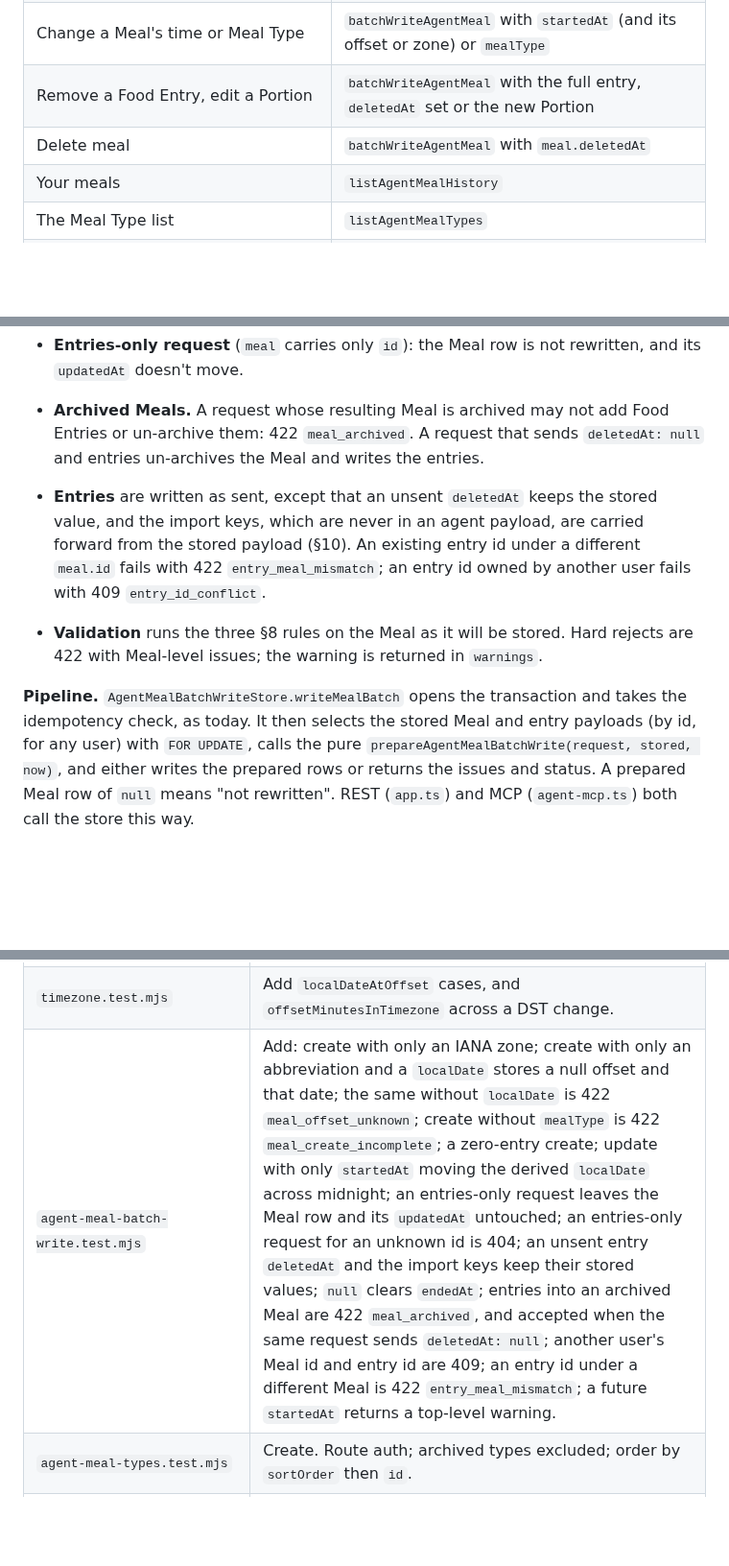
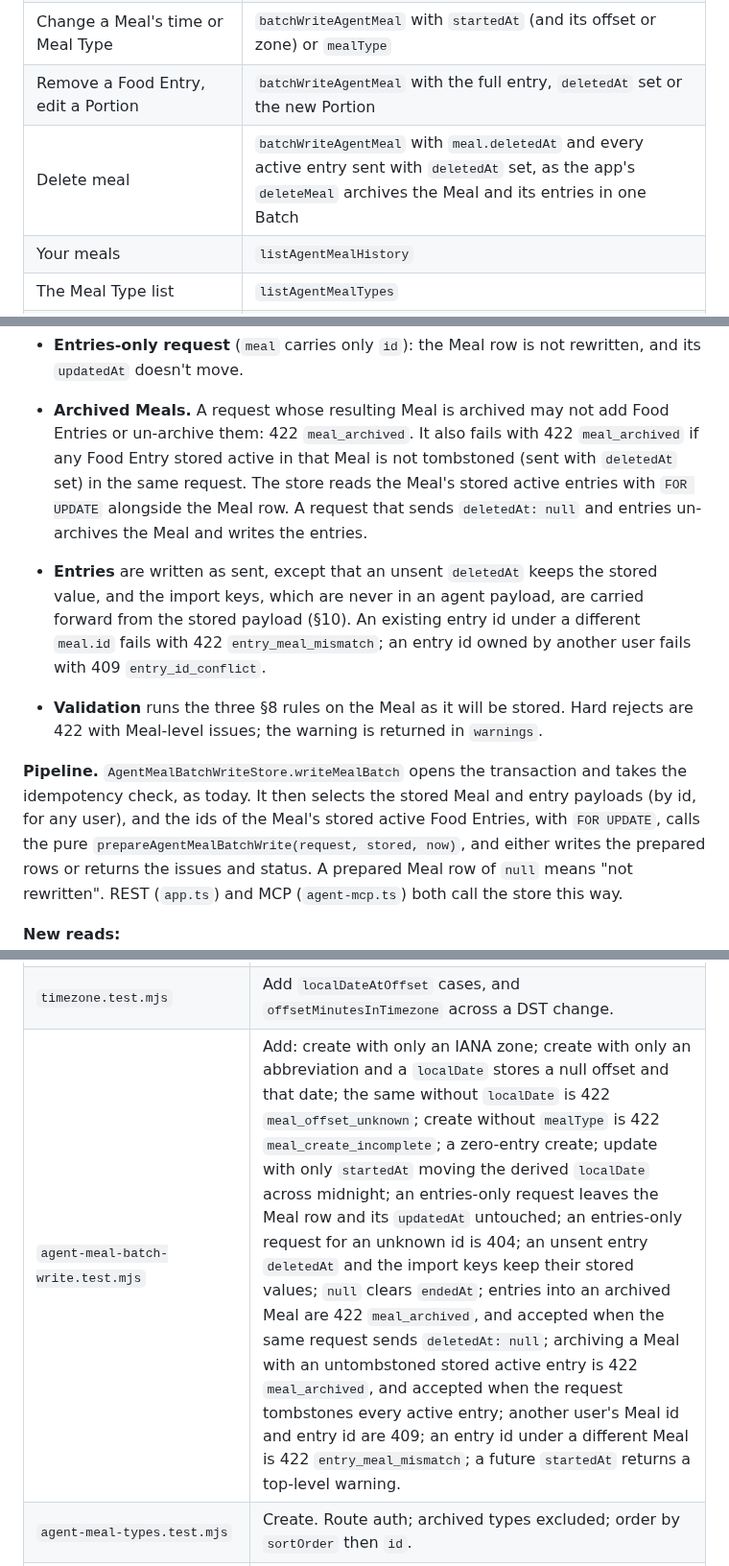
Before and after one commit to perennia-fit/perennia, a Markdown page: docs/designs/meal-logging.md, 3 parts joined by grey strips. Shown at 96% size. Rendered like a GitHub page; blank space fills up the shorter version.

Commit message:
docs(designs): Meal Logging agent archive must tombstone active entries
An agent request that archives a Meal now has to tombstone every Food Entry
stored active in it, or it fails with 422 meal_archived. This matches the
app's deleteMeal and the Goals line that no agent request leaves an active
Food Entry in an archived Meal.

Co-Authored-By: Claude Opus 5.5 <noreply@anthropic.com>

```diff
--- a/docs/designs/meal-logging.md
+++ b/docs/designs/meal-logging.md
@@ -667,7 +667,7 @@ device and the date is derived, so neither can be malformed.
 | `Add foods later` | `batchWriteAgentMeal` with Meal fields and no entries |
 | Change a Meal's time or Meal Type | `batchWriteAgentMeal` with `startedAt` (and its offset or zone) or `mealType` |
 | Remove a Food Entry, edit a Portion | `batchWriteAgentMeal` with the full entry, `deletedAt` set or the new Portion |
-| Delete meal | `batchWriteAgentMeal` with `meal.deletedAt` |
+| Delete meal | `batchWriteAgentMeal` with `meal.deletedAt` and every active entry sent with `deletedAt` set, as the app's `deleteMeal` archives the Meal and its entries in one Batch |
 | Your meals | `listAgentMealHistory` |
 | The Meal Type list | `listAgentMealTypes` |
 | Undo | `undoAgentActivityBatch` (existing), with `skipped_dependent` |
@@ -722,8 +722,11 @@ writes only the Meal fields a request sends.
 - **Entries-only request** (`meal` carries only `id`): the Meal row is not rewritten, and
   its `updatedAt` doesn't move.
 - **Archived Meals.** A request whose resulting Meal is archived may not add Food Entries
-  or un-archive them: 422 `meal_archived`. A request that sends `deletedAt: null` and
-  entries un-archives the Meal and writes the entries.
+  or un-archive them: 422 `meal_archived`. It also fails with 422 `meal_archived` if any
+  Food Entry stored active in that Meal is not tombstoned (sent with `deletedAt` set) in
+  the same request. The store reads the Meal's stored active entries with `FOR UPDATE`
+  alongside the Meal row. A request that sends `deletedAt: null` and entries un-archives
+  the Meal and writes the entries.
 - **Entries** are written as sent, except that an unsent `deletedAt` keeps the stored
   value, and the import keys, which are never in an agent payload, are carried forward
   from the stored payload (§10). An existing entry id under a different `meal.id` fails
@@ -734,7 +737,7 @@ writes only the Meal fields a request sends.
 
 **Pipeline.** `AgentMealBatchWriteStore.writeMealBatch` opens the transaction and takes the
 idempotency check, as today. It then selects the stored Meal and entry payloads (by id, for
-any user) with `FOR UPDATE`, calls the pure
+any user), and the ids of the Meal's stored active Food Entries, with `FOR UPDATE`, calls the pure
 `prepareAgentMealBatchWrite(request, stored, now)`, and either writes the prepared rows or
 returns the issues and status. A prepared Meal row of `null` means "not rewritten". REST
 (`app.ts`) and MCP (`agent-mcp.ts`) both call the store this way.
@@ -1163,7 +1166,7 @@ The server stores Meals as a JSON payload, so there is no Postgres migration.
 |---|---|
 | `agent-validation.golden.test.mjs` | Add a `meal-validation` branch that runs `validateAgentMealTime` and also asserts `localDateAtOffset(startedAt, offset) === expected.localDate`. |
 | `timezone.test.mjs` | Add `localDateAtOffset` cases, and `offsetMinutesInTimezone` across a DST change. |
-| `agent-meal-batch-write.test.mjs` | Add: create with only an IANA zone; create with only an abbreviation and a `localDate` stores a null offset and that date; the same without `localDate` is 422 `meal_offset_unknown`; create without `mealType` is 422 `meal_create_incomplete`; a zero-entry create; update with only `startedAt` moving the derived `localDate` across midnight; an entries-only request leaves the Meal row and its `updatedAt` untouched; an entries-only request for an unknown id is 404; an unsent entry `deletedAt` and the import keys keep their stored values; `null` clears `endedAt`; entries into an archived Meal are 422 `meal_archived`, and accepted when the same request sends `deletedAt: null`; another user's Meal id and entry id are 409; an entry id under a different Meal is 422 `entry_meal_mismatch`; a future `startedAt` returns a top-level warning. |
+| `agent-meal-batch-write.test.mjs` | Add: create with only an IANA zone; create with only an abbreviation and a `localDate` stores a null offset and that date; the same without `localDate` is 422 `meal_offset_unknown`; create without `mealType` is 422 `meal_create_incomplete`; a zero-entry create; update with only `startedAt` moving the derived `localDate` across midnight; an entries-only request leaves the Meal row and its `updatedAt` untouched; an entries-only request for an unknown id is 404; an unsent entry `deletedAt` and the import keys keep their stored values; `null` clears `endedAt`; entries into an archived Meal are 422 `meal_archived`, and accepted when the same request sends `deletedAt: null`; archiving a Meal with an untombstoned stored active entry is 422 `meal_archived`, and accepted when the request tombstones every active entry; another user's Meal id and entry id are 409; an entry id under a different Meal is 422 `entry_meal_mismatch`; a future `startedAt` returns a top-level warning. |
 | `agent-meal-types.test.mjs` | Create. Route auth; archived types excluded; order by `sortOrder` then `id`. |
 | `agent-meal-reads.test.mjs` | Add the two new fields on `listAgentMeals`, including `null` and `instant` for an older payload. |
 | `agent-activity.test.mjs` | Add: undoing a Meal's creating Batch after another Batch added an entry returns `skipped_dependent` and applies nothing. |
```
